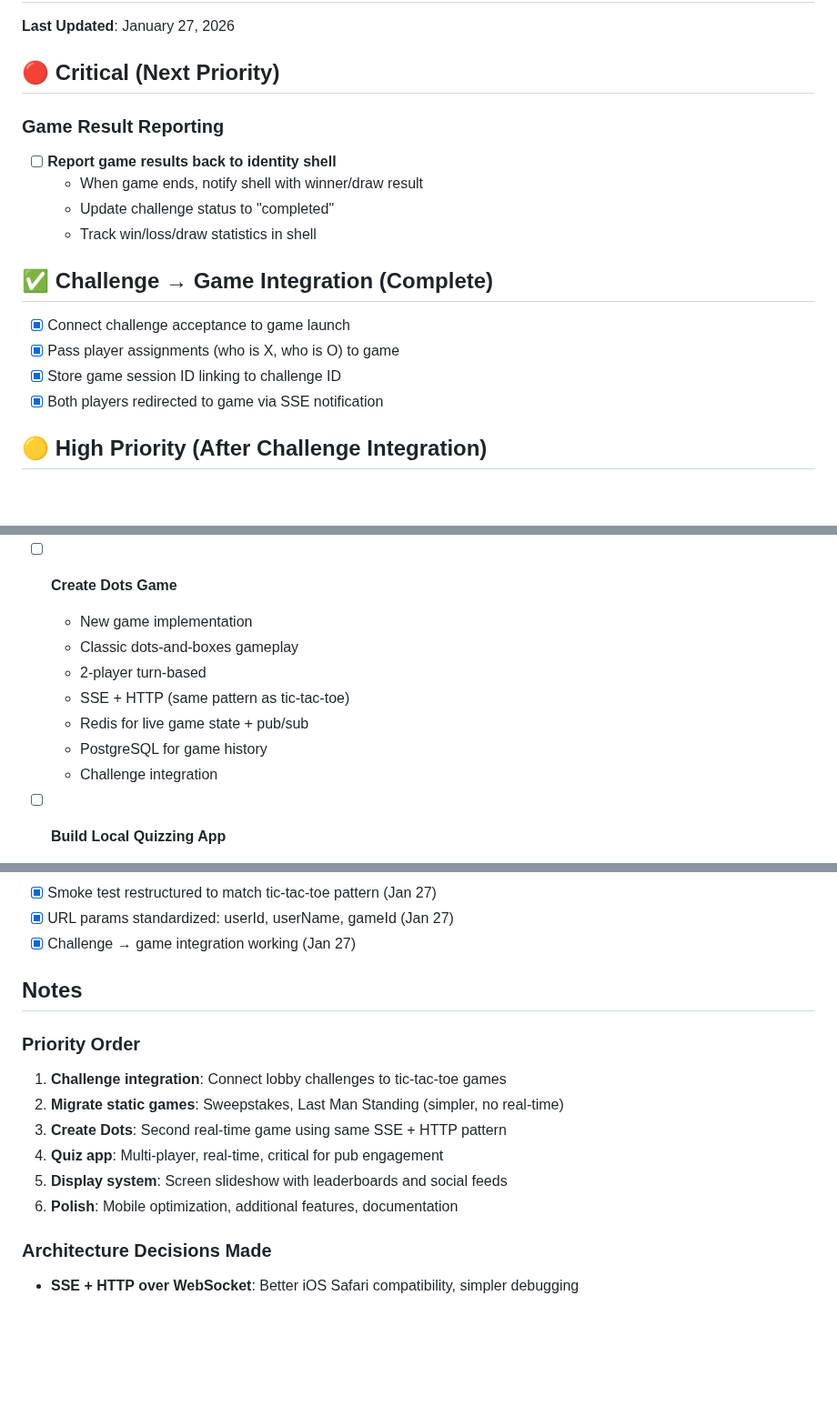
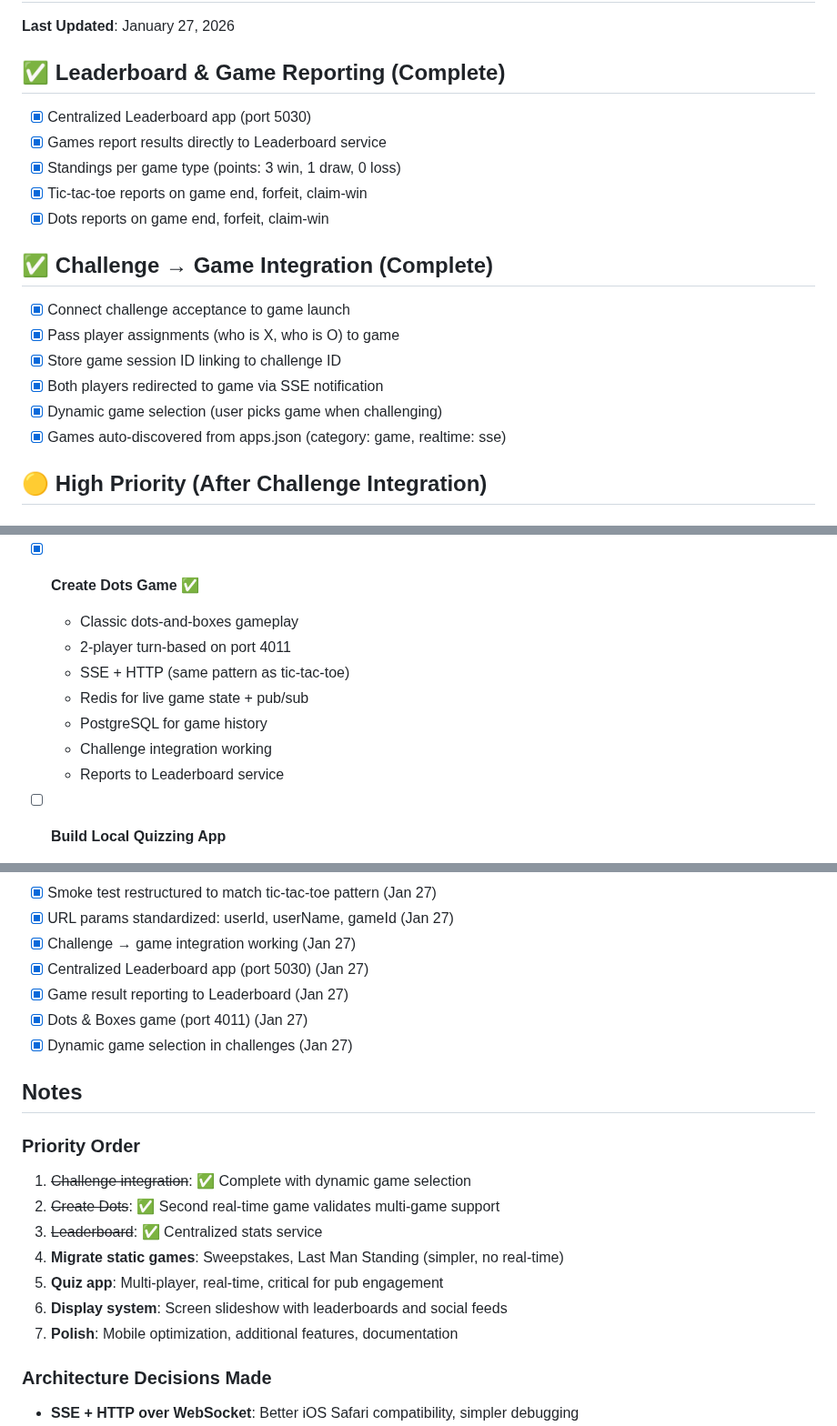
Before and after one commit to achgithub/pub-games-v3, a Markdown page: TODO.md, 3 parts joined by grey strips. Shown at 91% size. Drawn GitHub-style; blank space fills up the shorter version.

```diff
--- a/TODO.md
+++ b/TODO.md
@@ -2,19 +2,20 @@
 
 **Last Updated**: January 27, 2026
 
-## 🔴 Critical (Next Priority)
-
-### Game Result Reporting
-- [ ] **Report game results back to identity shell**
-  - When game ends, notify shell with winner/draw result
-  - Update challenge status to "completed"
-  - Track win/loss/draw statistics in shell
+## ✅ Leaderboard & Game Reporting (Complete)
+- [x] Centralized Leaderboard app (port 5030)
+- [x] Games report results directly to Leaderboard service
+- [x] Standings per game type (points: 3 win, 1 draw, 0 loss)
+- [x] Tic-tac-toe reports on game end, forfeit, claim-win
+- [x] Dots reports on game end, forfeit, claim-win
 
 ## ✅ Challenge → Game Integration (Complete)
 - [x] Connect challenge acceptance to game launch
 - [x] Pass player assignments (who is X, who is O) to game
 - [x] Store game session ID linking to challenge ID
 - [x] Both players redirected to game via SSE notification
+- [x] Dynamic game selection (user picks game when challenging)
+- [x] Games auto-discovered from apps.json (category: game, realtime: sse)
 
 ## 🟡 High Priority (After Challenge Integration)
 
@@ -34,14 +35,14 @@
   - Solo mode support (no challenges)
   - Multi-player competitive mode
 
-- [ ] **Create Dots Game**
-  - New game implementation
+- [x] **Create Dots Game** ✅
   - Classic dots-and-boxes gameplay
-  - 2-player turn-based
+  - 2-player turn-based on port 4011
   - SSE + HTTP (same pattern as tic-tac-toe)
   - Redis for live game state + pub/sub
   - PostgreSQL for game history
-  - Challenge integration
+  - Challenge integration working
+  - Reports to Leaderboard service
 
 - [ ] **Build Local Quizzing App**
   - Pub quiz application (multi-player)
@@ -219,16 +220,21 @@
 - [x] Smoke test restructured to match tic-tac-toe pattern (Jan 27)
 - [x] URL params standardized: userId, userName, gameId (Jan 27)
 - [x] Challenge → game integration working (Jan 27)
+- [x] Centralized Leaderboard app (port 5030) (Jan 27)
+- [x] Game result reporting to Leaderboard (Jan 27)
+- [x] Dots & Boxes game (port 4011) (Jan 27)
+- [x] Dynamic game selection in challenges (Jan 27)
 
 ## Notes
 
 ### Priority Order
-1. **Challenge integration**: Connect lobby challenges to tic-tac-toe games
-2. **Migrate static games**: Sweepstakes, Last Man Standing (simpler, no real-time)
-3. **Create Dots**: Second real-time game using same SSE + HTTP pattern
-4. **Quiz app**: Multi-player, real-time, critical for pub engagement
-5. **Display system**: Screen slideshow with leaderboards and social feeds
-6. **Polish**: Mobile optimization, additional features, documentation
+1. ~~Challenge integration~~: ✅ Complete with dynamic game selection
+2. ~~Create Dots~~: ✅ Second real-time game validates multi-game support
+3. ~~Leaderboard~~: ✅ Centralized stats service
+4. **Migrate static games**: Sweepstakes, Last Man Standing (simpler, no real-time)
+5. **Quiz app**: Multi-player, real-time, critical for pub engagement
+6. **Display system**: Screen slideshow with leaderboards and social feeds
+7. **Polish**: Mobile optimization, additional features, documentation
 
 ### Architecture Decisions Made
 - **SSE + HTTP over WebSocket**: Better iOS Safari compatibility, simpler debugging
```
Also changed, not shown: other parts of TODO.md (+4 -4 lines), CLAUDE.md (+29 -1 lines), SUMMARY.md (+34 -13 lines).
